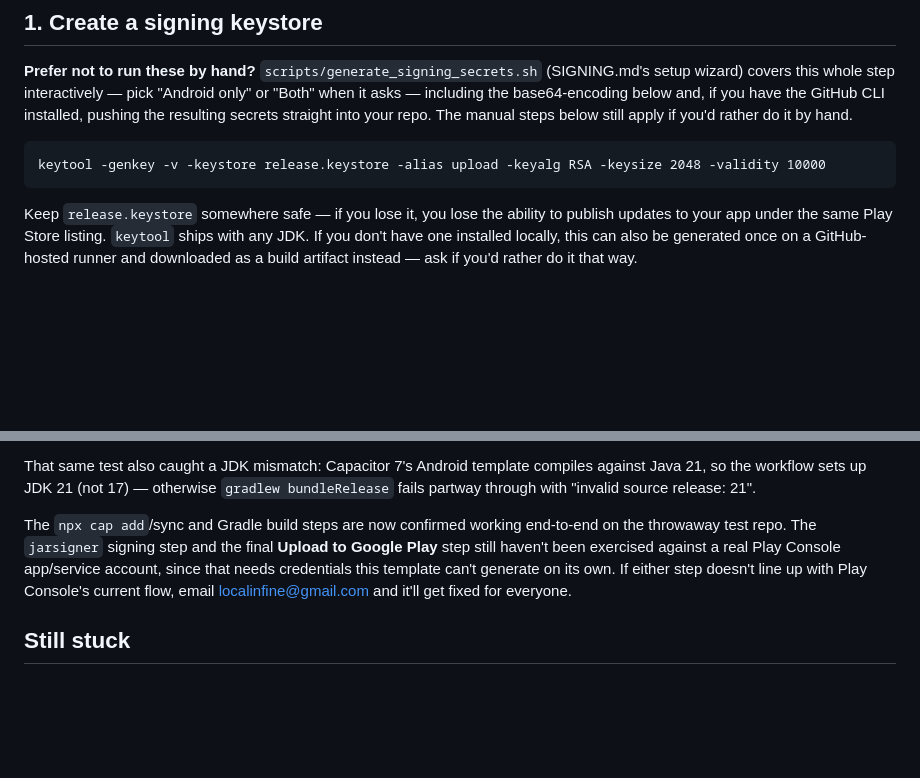
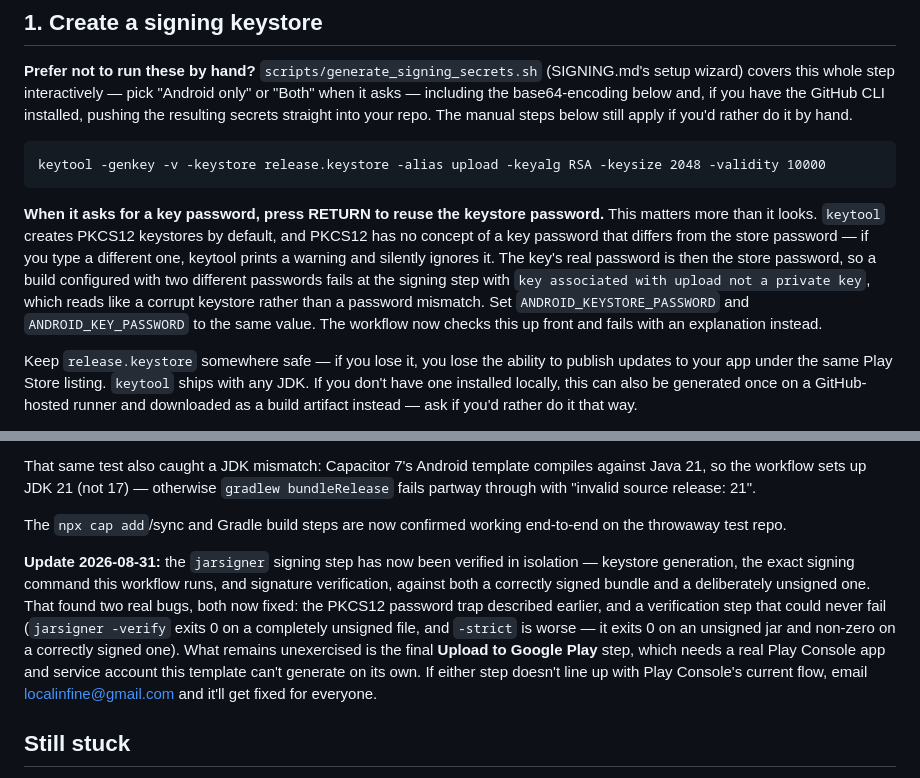
Before and after one commit to jackson26-source/macless-backend, a Markdown page: template/ANDROID.md, 2 parts joined by grey strips. Drawn GitHub-style; blank space fills up the shorter version.

Commit message:
ANDROID.md: the PKCS12 password trap, and what signing verification now proves

````diff
--- a/template/ANDROID.md
+++ b/template/ANDROID.md
@@ -37,6 +37,18 @@ you'd rather do it by hand.
 ```
 keytool -genkey -v -keystore release.keystore -alias upload -keyalg RSA -keysize 2048 -validity 10000
 ```
+
+**When it asks for a key password, press RETURN to reuse the keystore
+password.** This matters more than it looks. `keytool` creates PKCS12
+keystores by default, and PKCS12 has no concept of a key password that
+differs from the store password — if you type a different one, keytool
+prints a warning and silently ignores it. The key's real password is
+then the store password, so a build configured with two different
+passwords fails at the signing step with `key associated with upload not
+a private key`, which reads like a corrupt keystore rather than a
+password mismatch. Set `ANDROID_KEYSTORE_PASSWORD` and
+`ANDROID_KEY_PASSWORD` to the same value. The workflow now checks this
+up front and fails with an explanation instead.
 
 Keep `release.keystore` somewhere safe — if you lose it, you lose the
 ability to publish updates to your app under the same Play Store listing.
@@ -131,10 +143,19 @@ template compiles against Java 21, so the workflow sets up JDK 21 (not
 "invalid source release: 21".
 
 The `npx cap add`/sync and Gradle build steps are now confirmed working
-end-to-end on the throwaway test repo. The `jarsigner` signing step and
-the final **Upload to Google Play** step still haven't been exercised
-against a real Play Console app/service account, since that needs
-credentials this template can't generate on its own. If either step
+end-to-end on the throwaway test repo.
+
+**Update 2026-08-31:** the `jarsigner` signing step has now been verified
+in isolation — keystore generation, the exact signing command this
+workflow runs, and signature verification, against both a correctly
+signed bundle and a deliberately unsigned one. That found two real bugs,
+both now fixed: the PKCS12 password trap described earlier, and a
+verification step that could never fail (`jarsigner -verify` exits 0 on a
+completely unsigned file, and `-strict` is worse — it exits 0 on an
+unsigned jar and non-zero on a correctly signed one). What remains
+unexercised is the final **Upload to Google Play** step, which needs a
+real Play Console app and service account this template can't generate
+on its own. If either step
 doesn't line up with Play Console's current flow, email
 localinfine@gmail.com and it'll get fixed for everyone.
 
````
